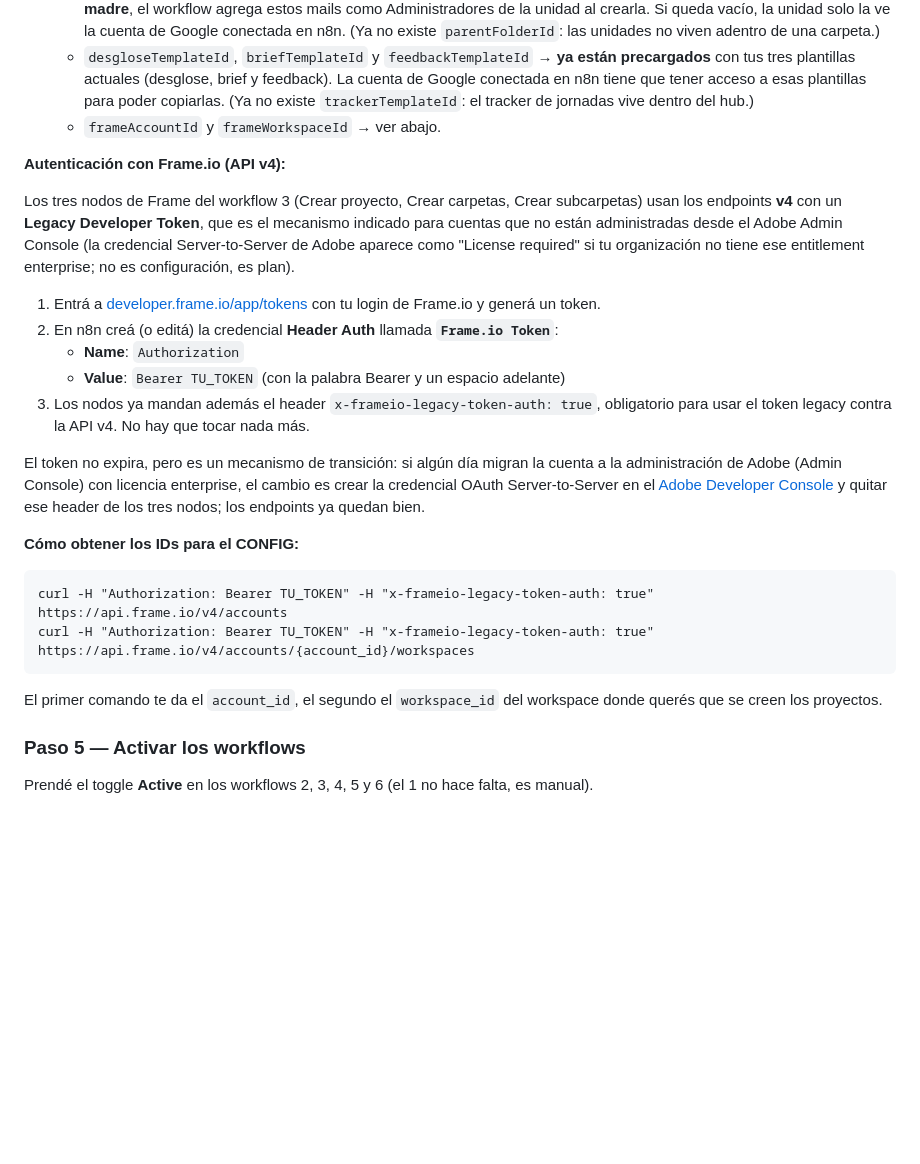
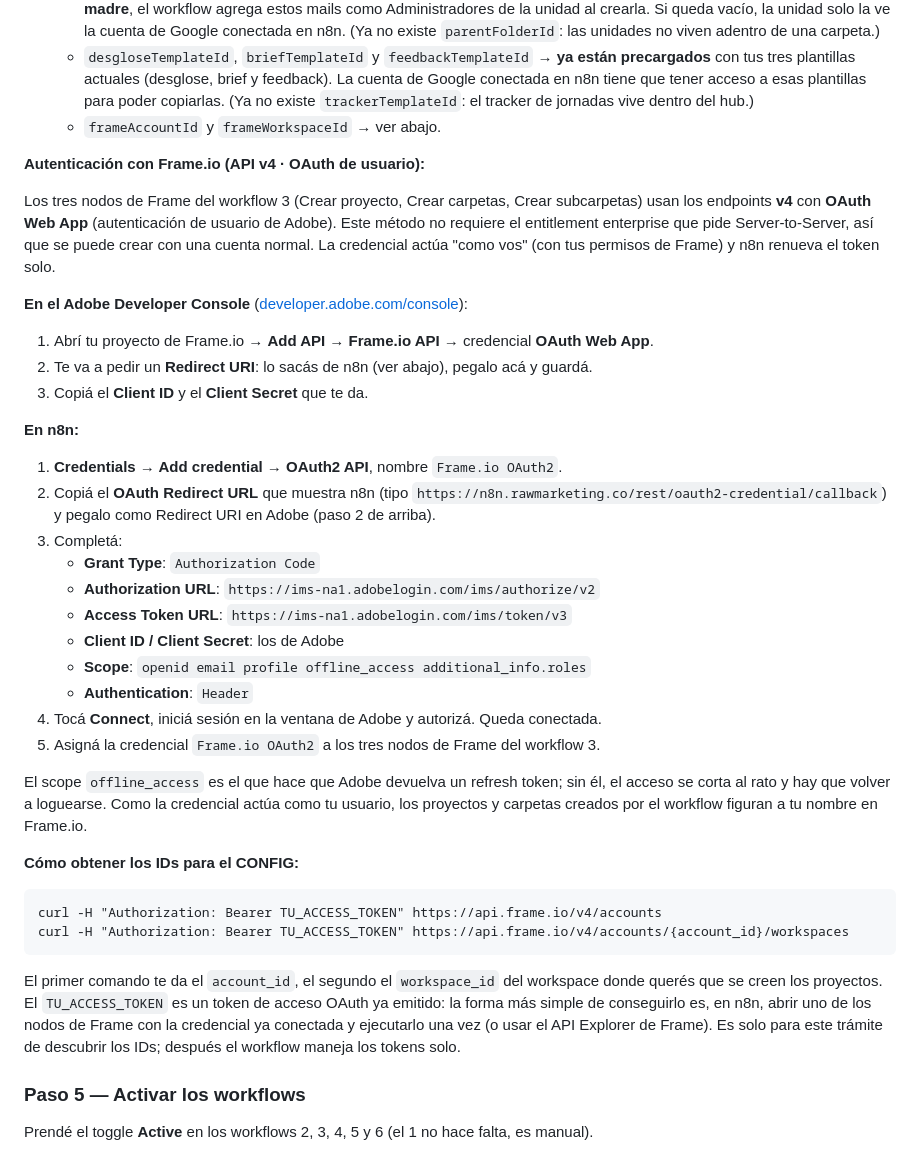
Before and after one commit to coord-team23/team23hub, a Markdown page: README.md, the part around the change. GitHub-like rendering; blank space fills up the shorter version.

````diff
--- a/README.md
+++ b/README.md
@@ -117,26 +117,38 @@ En los workflows **2, 3, 4, 5 y 6** hay un nodo llamado **CONFIG**. Pegá ahí:
   - `desgloseTemplateId`, `briefTemplateId` y `feedbackTemplateId` → **ya están precargados** con tus tres plantillas actuales (desglose, brief y feedback). La cuenta de Google conectada en n8n tiene que tener acceso a esas plantillas para poder copiarlas. (Ya no existe `trackerTemplateId`: el tracker de jornadas vive dentro del hub.)
   - `frameAccountId` y `frameWorkspaceId` → ver abajo.
 
-**Autenticación con Frame.io (API v4):**
+**Autenticación con Frame.io (API v4 · OAuth de usuario):**
 
-Los tres nodos de Frame del workflow 3 (Crear proyecto, Crear carpetas, Crear subcarpetas) usan los endpoints **v4** con un **Legacy Developer Token**, que es el mecanismo indicado para cuentas que no están administradas desde el Adobe Admin Console (la credencial Server-to-Server de Adobe aparece como "License required" si tu organización no tiene ese entitlement enterprise; no es configuración, es plan).
+Los tres nodos de Frame del workflow 3 (Crear proyecto, Crear carpetas, Crear subcarpetas) usan los endpoints **v4** con **OAuth Web App** (autenticación de usuario de Adobe). Este método no requiere el entitlement enterprise que pide Server-to-Server, así que se puede crear con una cuenta normal. La credencial actúa "como vos" (con tus permisos de Frame) y n8n renueva el token solo.
 
-1. Entrá a [developer.frame.io/app/tokens](https://developer.frame.io/app/tokens) con tu login de Frame.io y generá un token.
-2. En n8n creá (o editá) la credencial **Header Auth** llamada **`Frame.io Token`**:
-   - **Name**: `Authorization`
-   - **Value**: `Bearer TU_TOKEN` (con la palabra Bearer y un espacio adelante)
-3. Los nodos ya mandan además el header `x-frameio-legacy-token-auth: true`, obligatorio para usar el token legacy contra la API v4. No hay que tocar nada más.
+**En el Adobe Developer Console** ([developer.adobe.com/console](https://developer.adobe.com/console)):
+1. Abrí tu proyecto de Frame.io → **Add API → Frame.io API** → credencial **OAuth Web App**.
+2. Te va a pedir un **Redirect URI**: lo sacás de n8n (ver abajo), pegalo acá y guardá.
+3. Copiá el **Client ID** y el **Client Secret** que te da.
 
-El token no expira, pero es un mecanismo de transición: si algún día migran la cuenta a la administración de Adobe (Admin Console) con licencia enterprise, el cambio es crear la credencial OAuth Server-to-Server en el [Adobe Developer Console](https://developer.adobe.com/console) y quitar ese header de los tres nodos; los endpoints ya quedan bien.
+**En n8n:**
+1. **Credentials → Add credential → OAuth2 API**, nombre `Frame.io OAuth2`.
+2. Copiá el **OAuth Redirect URL** que muestra n8n (tipo `https://n8n.rawmarketing.co/rest/oauth2-credential/callback`) y pegalo como Redirect URI en Adobe (paso 2 de arriba).
+3. Completá:
+   - **Grant Type**: `Authorization Code`
+   - **Authorization URL**: `https://ims-na1.adobelogin.com/ims/authorize/v2`
+   - **Access Token URL**: `https://ims-na1.adobelogin.com/ims/token/v3`
+   - **Client ID / Client Secret**: los de Adobe
+   - **Scope**: `openid email profile offline_access additional_info.roles`
+   - **Authentication**: `Header`
+4. Tocá **Connect**, iniciá sesión en la ventana de Adobe y autorizá. Queda conectada.
+5. Asigná la credencial `Frame.io OAuth2` a los tres nodos de Frame del workflow 3.
+
+El scope `offline_access` es el que hace que Adobe devuelva un refresh token; sin él, el acceso se corta al rato y hay que volver a loguearse. Como la credencial actúa como tu usuario, los proyectos y carpetas creados por el workflow figuran a tu nombre en Frame.io.
 
 **Cómo obtener los IDs para el CONFIG:**
 
 ```
-curl -H "Authorization: Bearer TU_TOKEN" -H "x-frameio-legacy-token-auth: true" https://api.frame.io/v4/accounts
-curl -H "Authorization: Bearer TU_TOKEN" -H "x-frameio-legacy-token-auth: true" https://api.frame.io/v4/accounts/{account_id}/workspaces
+curl -H "Authorization: Bearer TU_ACCESS_TOKEN" https://api.frame.io/v4/accounts
+curl -H "Authorization: Bearer TU_ACCESS_TOKEN" https://api.frame.io/v4/accounts/{account_id}/workspaces
 ```
 
-El primer comando te da el `account_id`, el segundo el `workspace_id` del workspace donde querés que se creen los proyectos.
+El primer comando te da el `account_id`, el segundo el `workspace_id` del workspace donde querés que se creen los proyectos. El `TU_ACCESS_TOKEN` es un token de acceso OAuth ya emitido: la forma más simple de conseguirlo es, en n8n, abrir uno de los nodos de Frame con la credencial ya conectada y ejecutarlo una vez (o usar el API Explorer de Frame). Es solo para este trámite de descubrir los IDs; después el workflow maneja los tokens solo.
 ### Paso 5 — Activar los workflows
 
 Prendé el toggle **Active** en los workflows 2, 3, 4, 5 y 6 (el 1 no hace falta, es manual).
````
